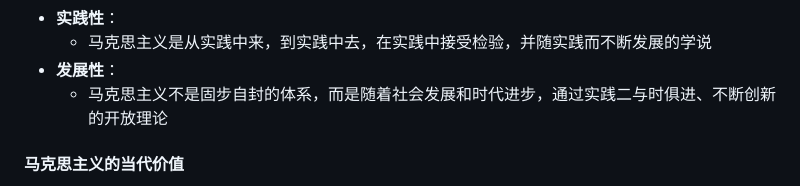
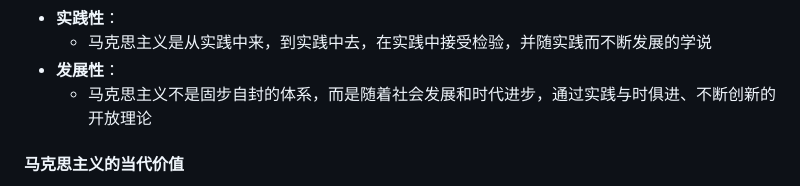
Before and after one commit to RickyZhu-420/Note-on-Basic-Principles-of-Marxism, a Markdown page: 马克思主义基本原理课堂笔记.md, the part around the change. GitHub-like rendering.

Commit message:
Update 马克思主义基本原理课堂笔记.md
fix typo

```diff
--- a/马克思主义基本原理课堂笔记.md
+++ b/马克思主义基本原理课堂笔记.md
@@ -151,7 +151,7 @@
 - **实践性**：
     - 马克思主义是从实践中来，到实践中去，在实践中接受检验，并随实践而不断发展的学说
 - **发展性**：
-    - 马克思主义不是固步自封的体系，而是随着社会发展和时代进步，通过实践二与时俱进、不断创新的开放理论
+    - 马克思主义不是固步自封的体系，而是随着社会发展和时代进步，通过实践与时俱进、不断创新的开放理论
 
 #### 马克思主义的当代价值
 
```
